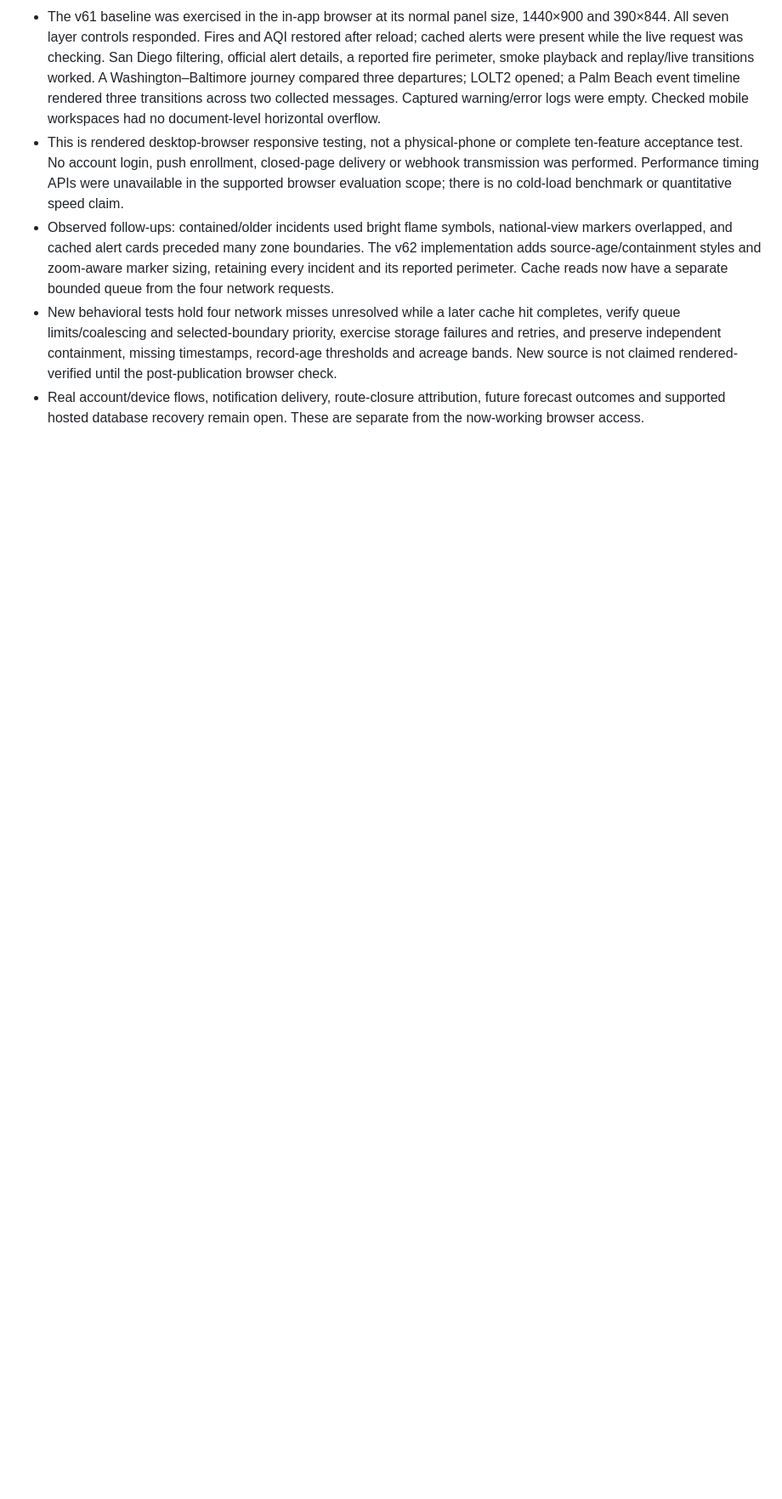
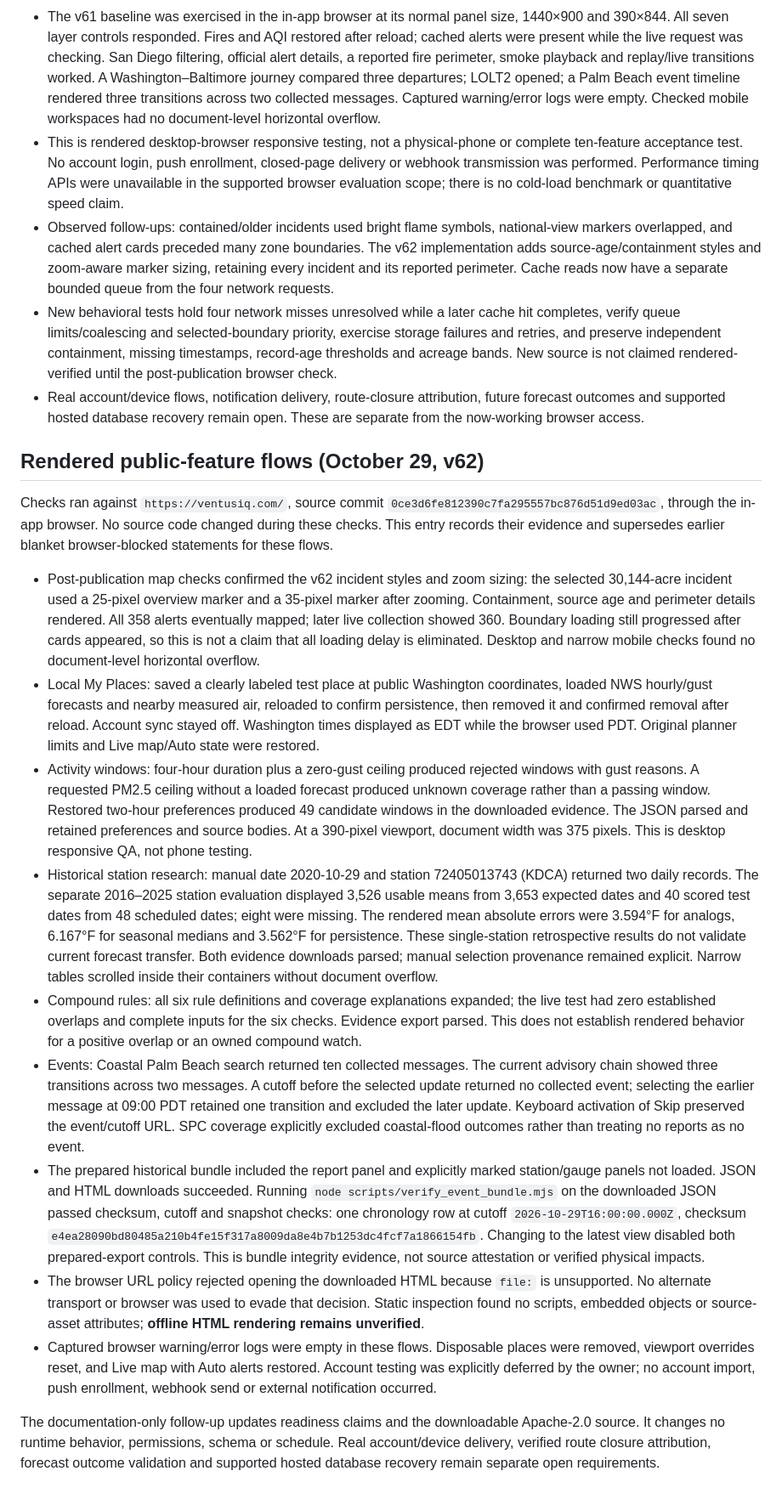
Before and after one commit to Doichinstein/ventusiq, a Markdown page: docs/verification.md, the part around the change. Shown at 85% size. GitHub-like rendering; blank space fills up the shorter version.

Commit message:
Update Site source

```diff
--- a/docs/verification.md
+++ b/docs/verification.md
@@ -1489,3 +1489,68 @@ The hosted AKFM7 comparison returned 70 matching future readings. Two additional
 - Real account/device flows, notification delivery, route-closure attribution,
   future forecast outcomes and supported hosted database recovery remain open.
   These are separate from the now-working browser access.
+
+## Rendered public-feature flows (October 29, v62)
+
+Checks ran against `https://ventusiq.com/`, source commit
+`0ce3d6fe812390c7fa295557bc876d51d9ed03ac`, through the in-app browser.
+No source code changed during these checks. This entry records their evidence
+and supersedes earlier blanket browser-blocked statements for these flows.
+
+- Post-publication map checks confirmed the v62 incident styles and zoom sizing:
+  the selected 30,144-acre incident used a 25-pixel overview marker and a 35-pixel
+  marker after zooming. Containment, source age and perimeter details rendered.
+  All 358 alerts eventually mapped; later live collection showed 360. Boundary
+  loading still progressed after cards appeared, so this is not a claim that all
+  loading delay is eliminated. Desktop and narrow mobile checks found no
+  document-level horizontal overflow.
+- Local My Places: saved a clearly labeled test place at public Washington
+  coordinates, loaded NWS hourly/gust forecasts and nearby measured air, reloaded
+  to confirm persistence, then removed it and confirmed removal after reload.
+  Account sync stayed off. Washington times displayed as EDT while the browser
+  used PDT. Original planner limits and Live map/Auto state were restored.
+- Activity windows: four-hour duration plus a zero-gust ceiling produced rejected
+  windows with gust reasons. A requested PM2.5 ceiling without a loaded forecast
+  produced unknown coverage rather than a passing window. Restored two-hour
+  preferences produced 49 candidate windows in the downloaded evidence. The JSON
+  parsed and retained preferences and source bodies. At a 390-pixel viewport,
+  document width was 375 pixels. This is desktop responsive QA, not phone testing.
+- Historical station research: manual date 2020-10-29 and station 72405013743
+  (KDCA) returned two daily records. The separate 2016–2025 station evaluation
+  displayed 3,526 usable means from 3,653 expected dates and 40 scored test dates
+  from 48 scheduled dates; eight were missing. The rendered mean absolute errors
+  were 3.594°F for analogs, 6.167°F for seasonal medians and 3.562°F for persistence.
+  These single-station retrospective results do not validate current forecast
+  transfer. Both evidence downloads parsed; manual selection provenance remained
+  explicit. Narrow tables scrolled inside their containers without document overflow.
+- Compound rules: all six rule definitions and coverage explanations expanded;
+  the live test had zero established overlaps and complete inputs for the six
+  checks. Evidence export parsed. This does not establish rendered behavior for a
+  positive overlap or an owned compound watch.
+- Events: Coastal Palm Beach search returned ten collected messages. The current
+  advisory chain showed three transitions across two messages. A cutoff before
+  the selected update returned no collected event; selecting the earlier message
+  at 09:00 PDT retained one transition and excluded the later update. Keyboard
+  activation of Skip preserved the event/cutoff URL. SPC coverage explicitly
+  excluded coastal-flood outcomes rather than treating no reports as no event.
+- The prepared historical bundle included the report panel and explicitly marked
+  station/gauge panels not loaded. JSON and HTML downloads succeeded. Running
+  `node scripts/verify_event_bundle.mjs` on the downloaded JSON passed checksum,
+  cutoff and snapshot checks: one chronology row at cutoff
+  `2026-10-29T16:00:00.000Z`, checksum
+  `e4ea28090bd80485a210b4fe15f317a8009da8e4b7b1253dc4fcf7a1866154fb`.
+  Changing to the latest view disabled both prepared-export controls. This is
+  bundle integrity evidence, not source attestation or verified physical impacts.
+- The browser URL policy rejected opening the downloaded HTML because `file:` is
+  unsupported. No alternate transport or browser was used to evade that decision.
+  Static inspection found no scripts, embedded objects or source-asset attributes;
+  **offline HTML rendering remains unverified**.
+- Captured browser warning/error logs were empty in these flows. Disposable places
+  were removed, viewport overrides reset, and Live map with Auto alerts restored.
+  Account testing was explicitly deferred by the owner; no account import, push
+  enrollment, webhook send or external notification occurred.
+
+The documentation-only follow-up updates readiness claims and the downloadable
+Apache-2.0 source. It changes no runtime behavior, permissions, schema or schedule.
+Real account/device delivery, verified route closure attribution, forecast outcome
+validation and supported hosted database recovery remain separate open requirements.
```
Also changed, not shown: docs/release-readiness.md (+20 -14 lines), docs/roadmap.md (+12 -3 lines).
